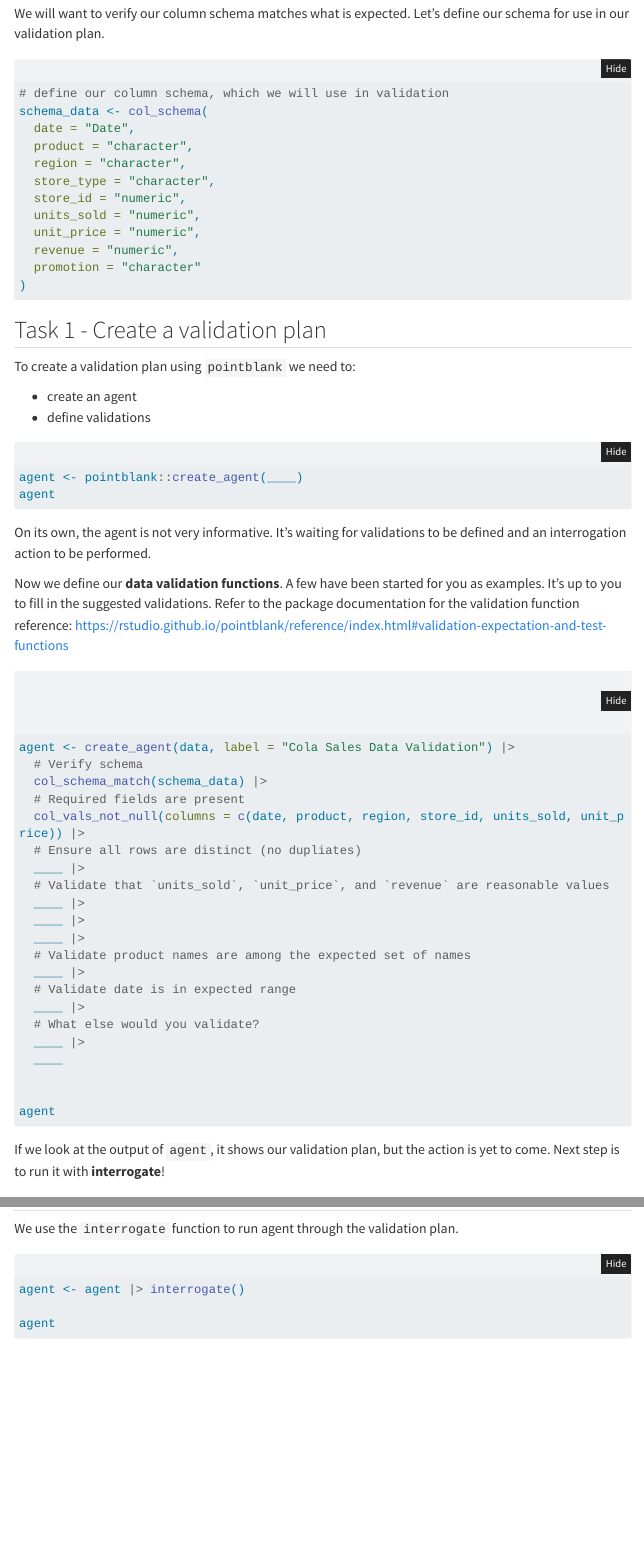
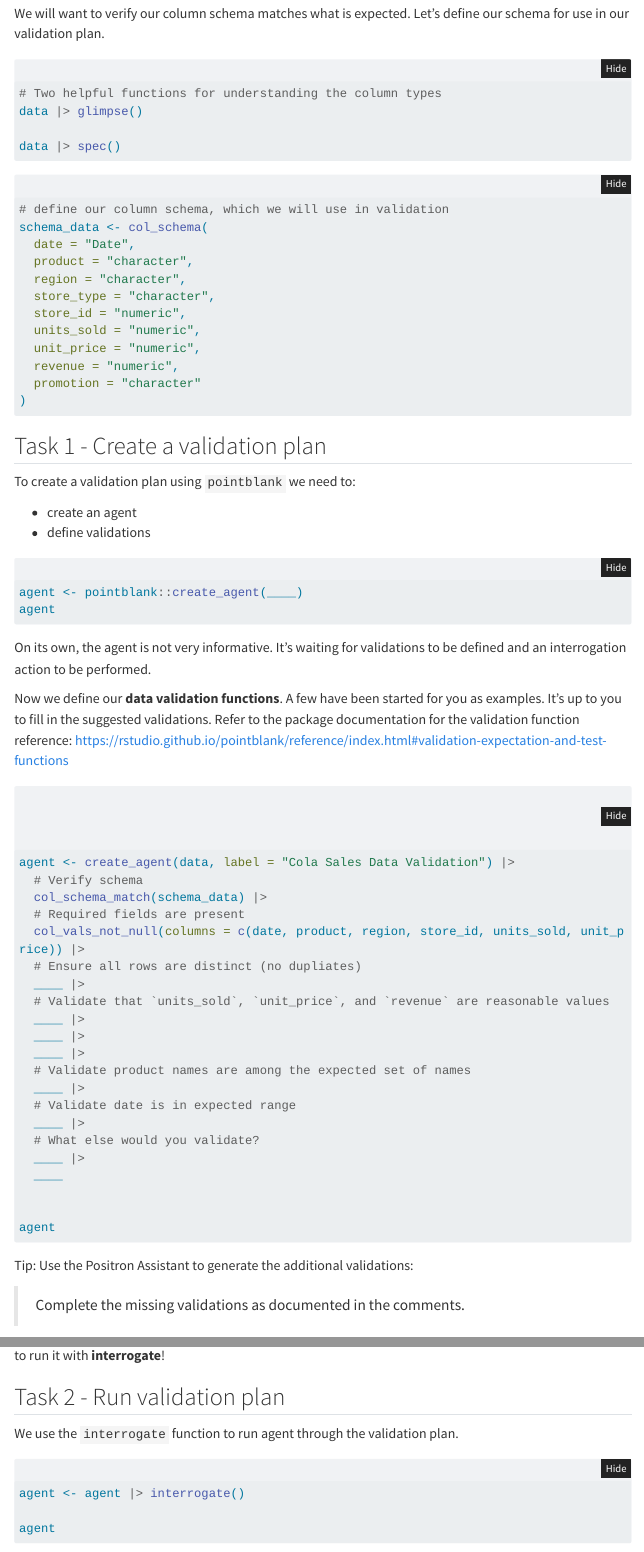
Before and after one commit to posit-conf-2025/ds-workflows-r, a Quarto document (03-data-validation/data-validation.qmd): the page in a window 1100 px wide, from 780 px down, and a second part further down, joined at a grey line. Rendered offline with R 4.5, knitr and Pandoc in place of Quarto, with nearby package versions; menus at the side of the page are left out; long lines of code are wrapped.

Commit message:
Review and clean up activity 3

````diff
--- a/03-data-validation/data-validation.qmd
+++ b/03-data-validation/data-validation.qmd
@@ -58,6 +57,13 @@
 ```
 
 We will want to verify our column schema matches what is expected. Let's define our schema for use in our validation plan.
+
+```{r}
+# Two helpful functions for understanding the column types
+data |> glimpse()
+
+data |> spec()
+```
 
 ```{r}
 # define our column schema, which we will use in validation
@@ -116,8 +122,11 @@
 
 
 agent
+```
 
-```
+Tip: Use the Positron Assistant to generate the additional validations:
+
+> Complete the missing validations as documented in the comments.
 
 If we look at the output of `agent`, it shows our validation plan, but the action is yet to come. Next step is to run it with **interrogate**!
 
````
Also changed, not shown: 03-data-validation/data-validation.qmd (3 more changed lines).
